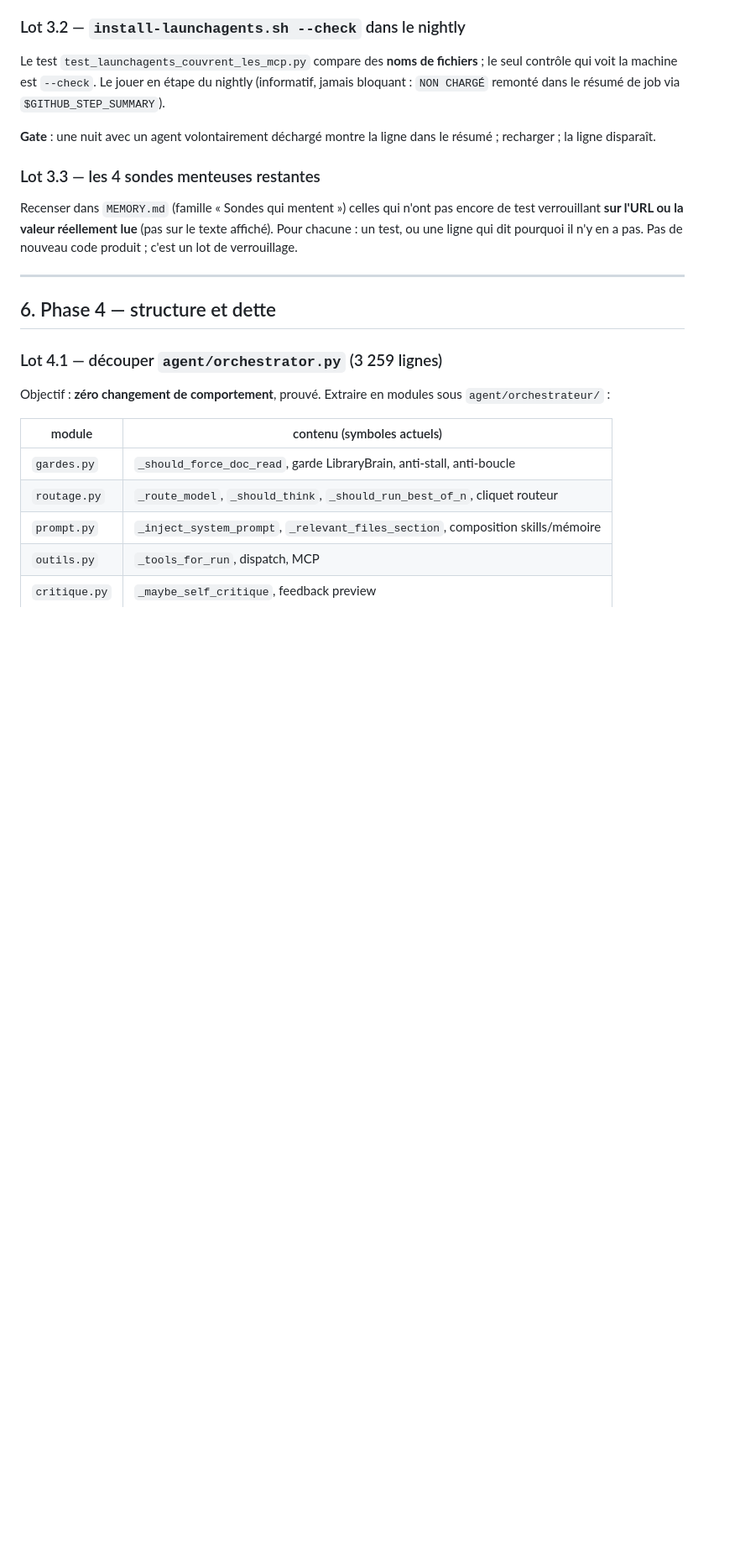
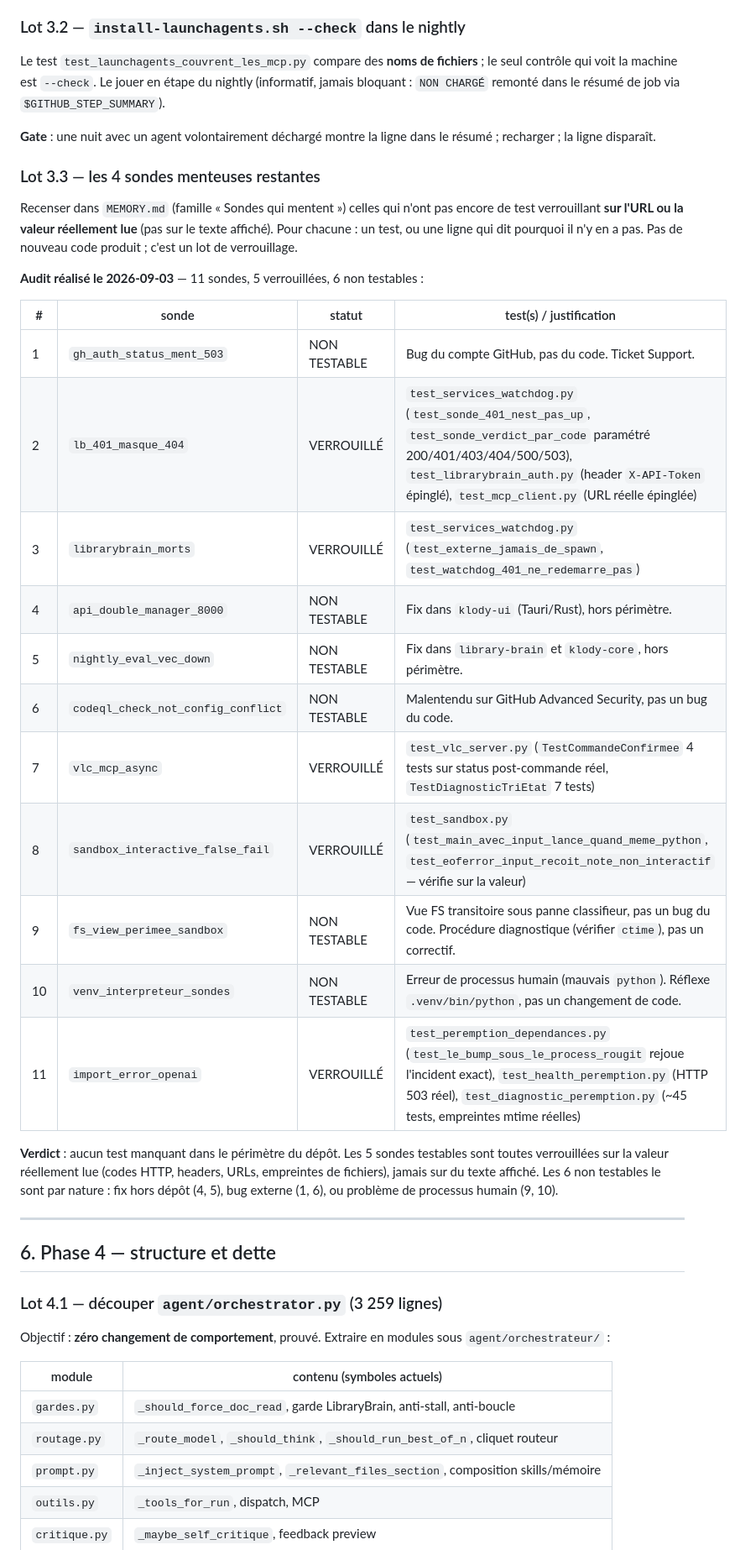
Before and after one commit to klodynlov/klody-code-ai, a Markdown page: docs/PLAN_OPTIMISATION_2026-09.md, the part around the change. Shown at 84% size. GitHub-like rendering; blank space fills up the shorter version.

Commit message:
docs(plan): audit des 11 sondes menteuses (lot 3.3) (#244)
11 sondes de MEMORY.md auditées : 5 verrouillées par des tests sur
la valeur réellement lue (codes HTTP, headers, URLs, empreintes
mtime), 6 non testables par nature (fix hors dépôt, bug externe,
ou processus humain). Aucun test manquant dans le périmètre du
dépôt.

Pas de nouveau code produit — le lot est un lot de verrouillage,
le livrable est l'audit lui-même, écrit dans le plan.

Co-authored-by: klodynlov <klodynlov@users.noreply.github.com>
Co-authored-by: Claude Opus 4.6 <noreply@anthropic.com>

```diff
--- a/docs/PLAN_OPTIMISATION_2026-09.md
+++ b/docs/PLAN_OPTIMISATION_2026-09.md
@@ -347,6 +347,28 @@ pas encore de test verrouillant **sur l'URL ou la valeur réellement lue** (pas
 sur le texte affiché). Pour chacune : un test, ou une ligne qui dit pourquoi
 il n'y en a pas. Pas de nouveau code produit ; c'est un lot de verrouillage.
 
+**Audit réalisé le 2026-09-03** — 11 sondes, 5 verrouillées, 6 non testables :
+
+| # | sonde | statut | test(s) / justification |
+|---|---|---|---|
+| 1 | `gh_auth_status_ment_503` | NON TESTABLE | Bug du compte GitHub, pas du code. Ticket Support. |
+| 2 | `lb_401_masque_404` | VERROUILLÉ | `test_services_watchdog.py` (`test_sonde_401_nest_pas_up`, `test_sonde_verdict_par_code` paramétré 200/401/403/404/500/503), `test_librarybrain_auth.py` (header `X-API-Token` épinglé), `test_mcp_client.py` (URL réelle épinglée) |
+| 3 | `librarybrain_morts` | VERROUILLÉ | `test_services_watchdog.py` (`test_externe_jamais_de_spawn`, `test_watchdog_401_ne_redemarre_pas`) |
+| 4 | `api_double_manager_8000` | NON TESTABLE | Fix dans `klody-ui` (Tauri/Rust), hors périmètre. |
+| 5 | `nightly_eval_vec_down` | NON TESTABLE | Fix dans `library-brain` et `klody-core`, hors périmètre. |
+| 6 | `codeql_check_not_config_conflict` | NON TESTABLE | Malentendu sur GitHub Advanced Security, pas un bug du code. |
+| 7 | `vlc_mcp_async` | VERROUILLÉ | `test_vlc_server.py` (`TestCommandeConfirmee` 4 tests sur status post-commande réel, `TestDiagnosticTriEtat` 7 tests) |
+| 8 | `sandbox_interactive_false_fail` | VERROUILLÉ | `test_sandbox.py` (`test_main_avec_input_lance_quand_meme_python`, `test_eoferror_input_recoit_note_non_interactif` — vérifie sur la valeur) |
+| 9 | `fs_view_perimee_sandbox` | NON TESTABLE | Vue FS transitoire sous panne classifieur, pas un bug du code. Procédure diagnostique (vérifier `ctime`), pas un correctif. |
+| 10 | `venv_interpreteur_sondes` | NON TESTABLE | Erreur de processus humain (mauvais `python`). Réflexe `.venv/bin/python`, pas un changement de code. |
+| 11 | `import_error_openai` | VERROUILLÉ | `test_peremption_dependances.py` (`test_le_bump_sous_le_process_rougit` rejoue l'incident exact), `test_health_peremption.py` (HTTP 503 réel), `test_diagnostic_peremption.py` (~45 tests, empreintes mtime réelles) |
+
+**Verdict** : aucun test manquant dans le périmètre du dépôt. Les 5 sondes
+testables sont toutes verrouillées sur la valeur réellement lue (codes HTTP,
+headers, URLs, empreintes de fichiers), jamais sur du texte affiché. Les 6
+non testables le sont par nature : fix hors dépôt (4, 5), bug externe (1, 6),
+ou problème de processus humain (9, 10).
+
 ---
 
 ## 6. Phase 4 — structure et dette
```
